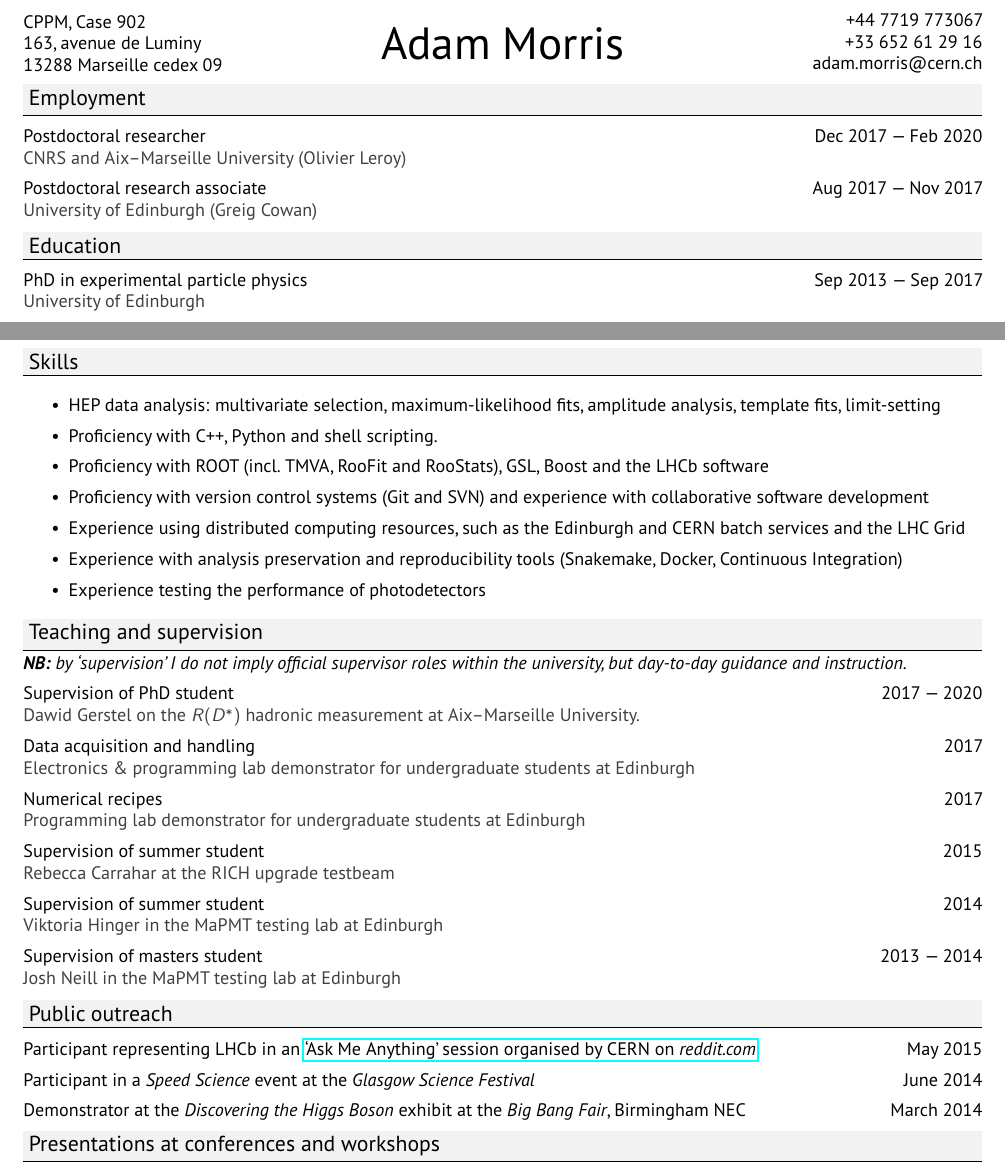
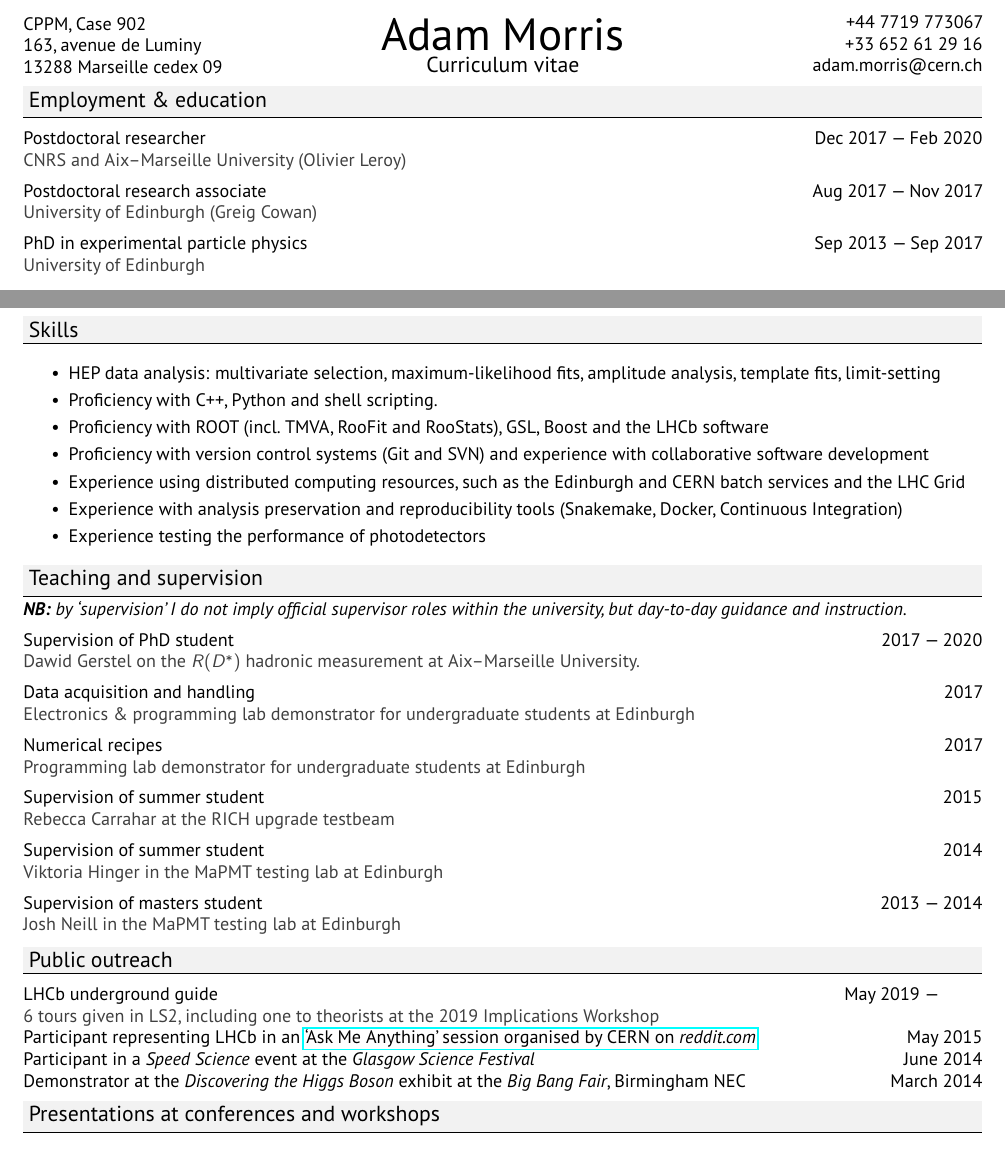
Before and after one commit to abmorris/cv, a LaTeX CV (cv.tex): two parts of pages 1 and 2 of 3, joined at a grey line, cut so that both start at the same text. Compiled offline with pdfLaTeX.

Commit message:
E&E, guide

```diff
--- a/cv.tex
+++ b/cv.tex
@@ -15,17 +15,18 @@
 	\end{minipage}
 	\noindent\begin{minipage}{0.33\textwidth}
 	\centering
-	\Huge Adam Morris
+	{\Huge Adam Morris}
+	{\large Curriculum vitae}
 	\end{minipage}
 	\noindent\begin{minipage}{0.33\textwidth}
 	\raggedleft
 	+44 7719 773067\\+33 652 61 29 16\\{adam.morris@cern.ch}
 	\end{minipage}
 %	\section{Personal statement}
-	\section{Employment}
+	\section{Employment \& education}
 	\topictitle{Postdoctoral researcher}{CNRS and Aix--Marseille University (Olivier Leroy)}{Dec 2017 --- Feb 2020}
 	\topictitle{Postdoctoral research associate}{University of Edinburgh (Greig Cowan)}{Aug 2017 --- Nov 2017}
-	\section{Education}
+%	\section{Education}
 	\topictitle{PhD in experimental particle physics}{University of Edinburgh}{Sep 2013 --- Sep 2017}
 	\begin{topic}
 	\itemsep-0.5em
@@ -67,7 +68,7 @@
 	\section{Skills}
 	\vskip1em
 	\begin{itemize}
-		\itemsep0.5em
+		\itemsep0.3em
 		\item HEP data analysis: multivariate selection, maximum-likelihood fits, amplitude analysis, template fits, limit-setting
 		\item Proficiency with C++, Python and shell scripting.
 		\item Proficiency with ROOT (incl. TMVA, RooFit and RooStats), GSL, Boost and the LHCb software
@@ -85,8 +86,9 @@
 	\topictitle{Supervision of summer student}{Viktoria Hinger in the MaPMT testing lab at Edinburgh}{2014}
 	\topictitle{Supervision of masters student}{Josh Neill in the MaPMT testing lab at Edinburgh}{2013 --- 2014}
 	\section{Public outreach}
-	\dateditem{Participant representing LHCb in an \href{http://cds.cern.ch/record/2024978}{`Ask Me Anything' session organised by CERN on \textit{reddit.com}}}{May 2015}
-	\dateditem{Participant in a \textit{Speed Science} event at the \textit{Glasgow Science Festival}}{June 2014}
+	\topictitle{LHCb underground guide}{6 tours given in LS2, including one to theorists at the 2019 Implications Workshop}{May 2019 --- \phantom{2020}}\\
+	\dateditem{Participant representing LHCb in an \href{http://cds.cern.ch/record/2024978}{`Ask Me Anything' session organised by CERN on \textit{reddit.com}}}{May 2015}\vskip-1em
+	\dateditem{Participant in a \textit{Speed Science} event at the \textit{Glasgow Science Festival}}{June 2014}\vskip-0.5em
 	\dateditem{Demonstrator at the \textit{Discovering the Higgs Boson} exhibit at the \textit{Big Bang Fair}, Birmingham NEC}{March 2014}
 	\section{Presentations at conferences and workshops}
 	\topictitle{GDR Intensity Frontier Annual Meeting}{Talk: \href{https://indico.in2p3.fr/event/19597/contributions/75554/}{\textit{Lepton flavour universality in $b \to c$ transitions}}}{Sommi\`eres, November 2019}
```
Also changed, not shown: cv.pdf.
